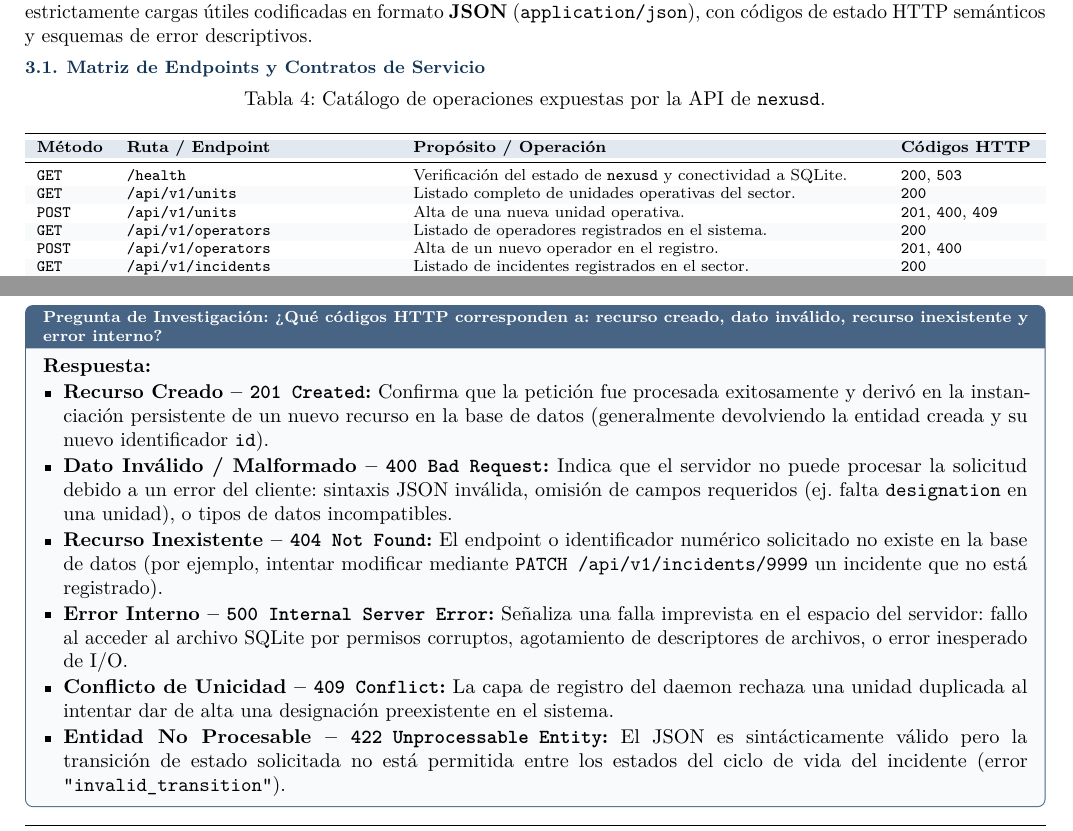
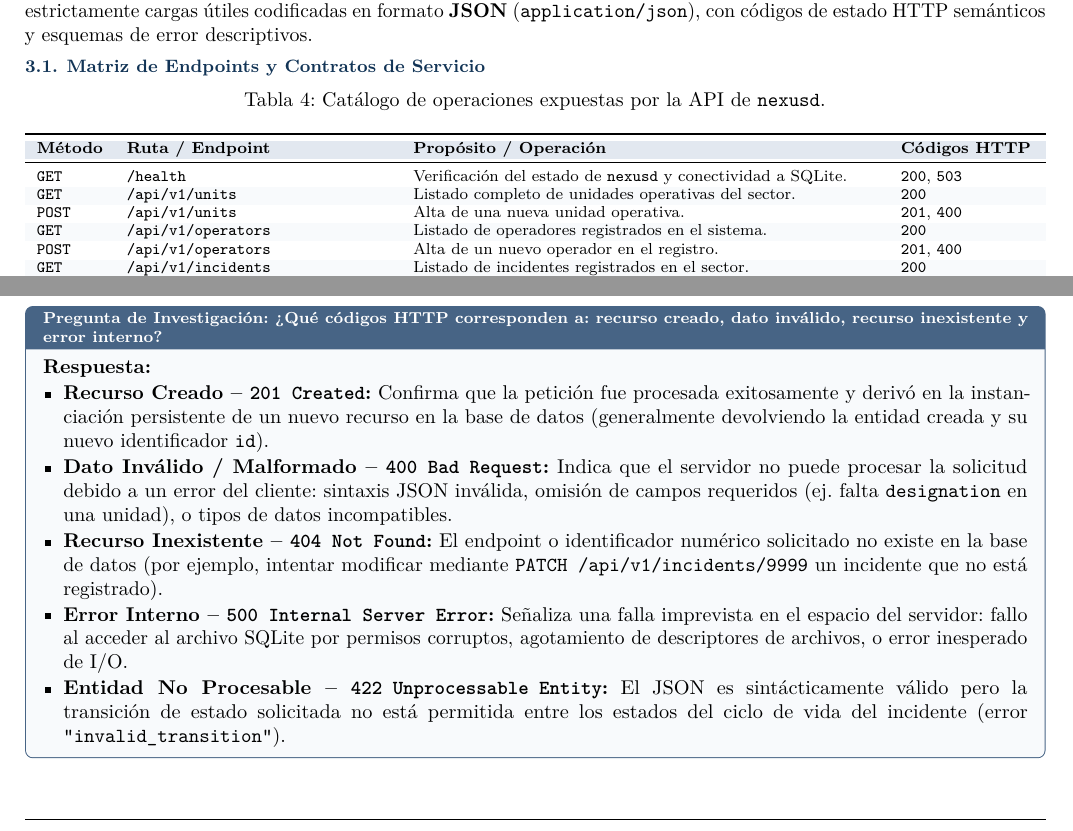
Before and after one commit to kevincufre1/TPs-SO-informes, a LaTeX document (informe TP2/informe_tp2.tex): two parts of page 5 of 15, joined at a grey line, cut so that both start at the same text. Compiled offline with pdfLaTeX.

Commit message:
informe tp2 final, ahora si

```diff
--- a/informe TP2/informe_tp2.tex
+++ b/informe TP2/informe_tp2.tex
@@ -462,7 +462,7 @@ El daemon \texttt{nexusd} expone una interfaz de programación de aplicaciones (
         \texttt{GET} & \texttt{/health} & Verificación del estado de \texttt{nexusd} y conectividad a SQLite. & \texttt{200}, \texttt{503} \\
         \rowcolor{rowalt}
         \texttt{GET} & \texttt{/api/v1/units} & Listado completo de unidades operativas del sector. & \texttt{200} \\
-        \texttt{POST} & \texttt{/api/v1/units} & Alta de una nueva unidad operativa. & \texttt{201}, \texttt{400}, \texttt{409} \\
+        \texttt{POST} & \texttt{/api/v1/units} & Alta de una nueva unidad operativa. & \texttt{201}, \texttt{400} \\
         \rowcolor{rowalt}
         \texttt{GET} & \texttt{/api/v1/operators} & Listado de operadores registrados en el sistema. & \texttt{200} \\
         \texttt{POST} & \texttt{/api/v1/operators} & Alta de un nuevo operador en el registro. & \texttt{201}, \texttt{400} \\
@@ -494,7 +494,6 @@ El daemon \texttt{nexusd} expone una interfaz de programación de aplicaciones (
         \item \textbf{Dato Inválido / Malformado -- \texttt{400 Bad Request}:} Indica que el servidor no puede procesar la solicitud debido a un error del cliente: sintaxis JSON inválida, omisión de campos requeridos (ej. falta \texttt{designation} en una unidad), o tipos de datos incompatibles.
         \item \textbf{Recurso Inexistente -- \texttt{404 Not Found}:} El endpoint o identificador numérico solicitado no existe en la base de datos (por ejemplo, intentar modificar mediante \texttt{PATCH /api/v1/incidents/9999} un incidente que no está registrado).
         \item \textbf{Error Interno -- \texttt{500 Internal Server Error}:} Señaliza una falla imprevista en el espacio del servidor: fallo al acceder al archivo SQLite por permisos corruptos, agotamiento de descriptores de archivos, o error inesperado de I/O.
-        \item \textbf{Conflicto de Unicidad -- \texttt{409 Conflict}:} La capa de registro del daemon rechaza una unidad duplicada al intentar dar de alta una designación preexistente en el sistema.
         \item \textbf{Entidad No Procesable -- \texttt{422 Unprocessable Entity}:} El JSON es sintácticamente válido pero la transición de estado solicitada no está permitida entre los estados del ciclo de vida del incidente (error \texttt{"invalid\_transition"}).
     \end{itemize}
 \end{pregunta}
```
Also changed, not shown: informe TP2/informe_tp2.pdf.
